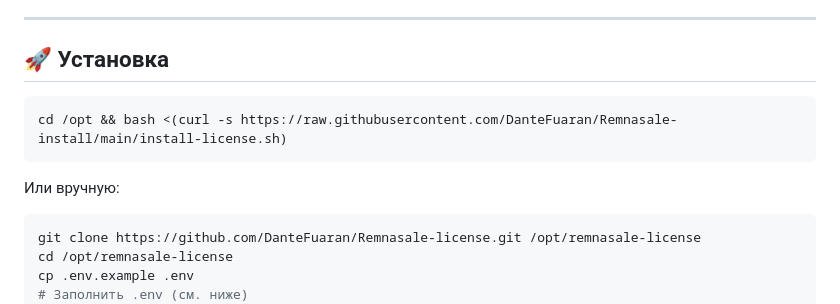
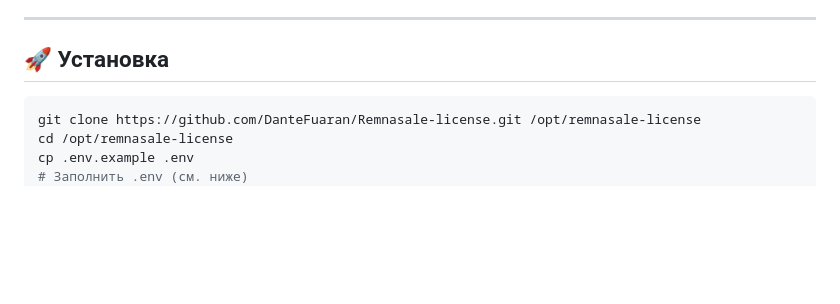
Before and after one commit to DanteFuaran/Remnasale-license, a Markdown page: README.md, the part around the change. GitHub-like rendering; blank space fills up the shorter version.

Commit message:
fix: убрать ссылку на несуществующий install-license.sh

````diff
--- a/README.md
+++ b/README.md
@@ -7,12 +7,6 @@ Telegram-бот + REST API для выдачи, продления и отзыв
 ---
 
 ## 🚀 Установка
-
-```bash
-cd /opt && bash <(curl -s https://raw.githubusercontent.com/DanteFuaran/Remnasale-install/main/install-license.sh)
-```
-
-Или вручную:
 
 ```bash
 git clone https://github.com/DanteFuaran/Remnasale-license.git /opt/remnasale-license
````
